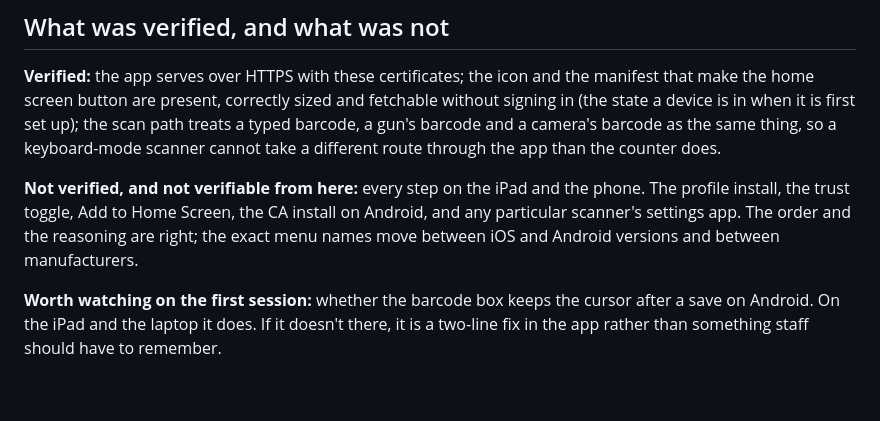
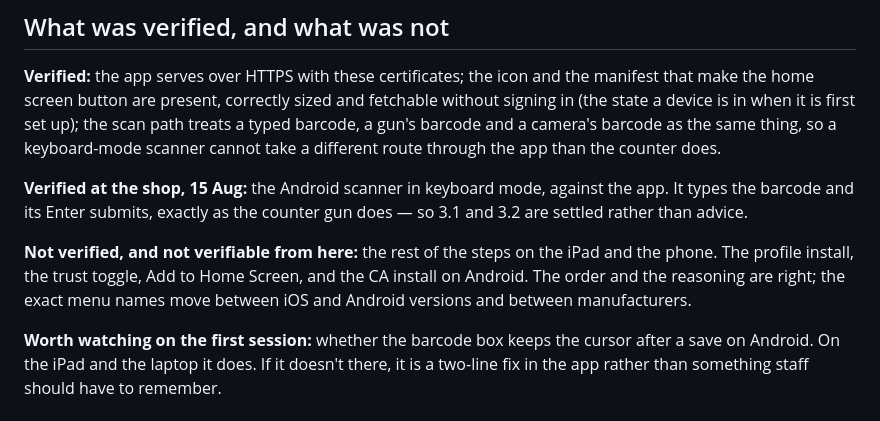
Before and after one commit to mohit-p-7041/Track-the-date, a Markdown page: docs/DEVICE-SETUP.md, the part around the change. Rendered like a GitHub page; blank space fills up the shorter version.

Commit message:
The Android scanner is tested, so stop calling it unverified
Keyboard mode against the real app, at the shop, 15 Aug. It types the barcode
and its Enter submits, the same path the counter gun takes.

Co-Authored-By: Claude Opus 5 <noreply@anthropic.com>

```diff
--- a/docs/DEVICE-SETUP.md
+++ b/docs/DEVICE-SETUP.md
@@ -210,10 +210,14 @@ state a device is in when it is first set up); the scan path treats a typed barc
 barcode and a camera's barcode as the same thing, so a keyboard-mode scanner cannot take a
 different route through the app than the counter does.
 
-**Not verified, and not verifiable from here:** every step on the iPad and the phone. The profile
-install, the trust toggle, Add to Home Screen, the CA install on Android, and any particular
-scanner's settings app. The order and the reasoning are right; the exact menu names move between
-iOS and Android versions and between manufacturers.
+**Verified at the shop, 15 Aug:** the Android scanner in keyboard mode, against the app. It types
+the barcode and its Enter submits, exactly as the counter gun does — so 3.1 and 3.2 are settled
+rather than advice.
+
+**Not verified, and not verifiable from here:** the rest of the steps on the iPad and the phone.
+The profile install, the trust toggle, Add to Home Screen, and the CA install on Android. The
+order and the reasoning are right; the exact menu names move between iOS and Android versions and
+between manufacturers.
 
 **Worth watching on the first session:** whether the barcode box keeps the cursor after a save on
 Android. On the iPad and the laptop it does. If it doesn't there, it is a two-line fix in the app
```
